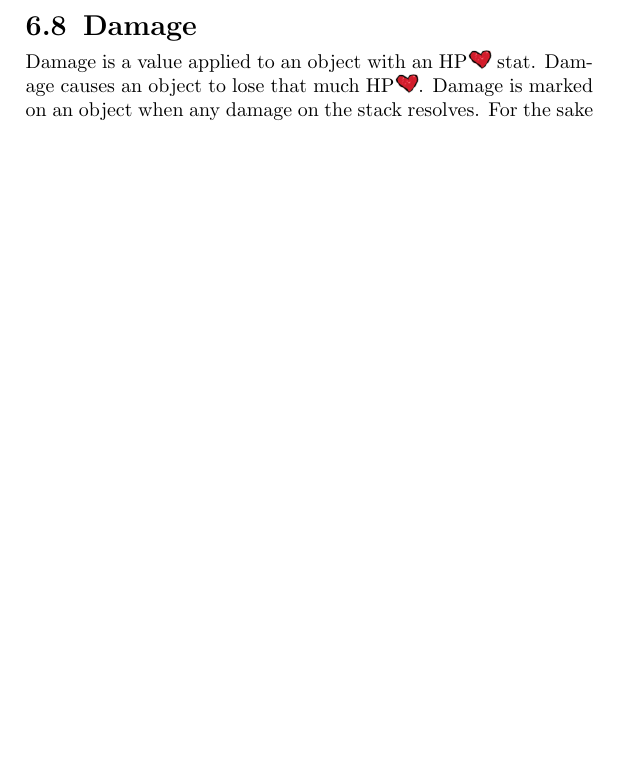
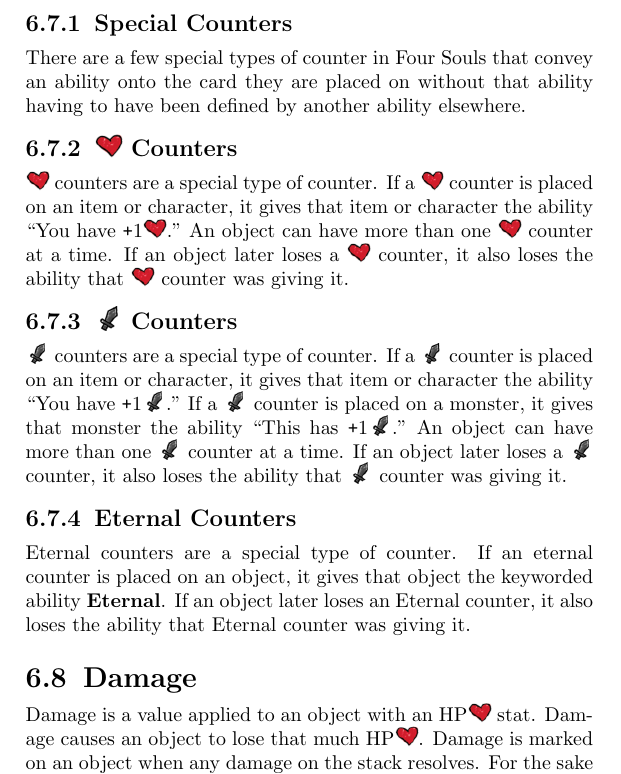
Before and after one commit to duckyb/four-souls-rules-booklet, a LaTeX book (main.tex): part of page 29 of 69 before the commit and part of page 29 of 70 after it, cut at the place of the change, the shorter picture padded with empty space. Compiled offline with pdfLaTeX.

Commit message:
Add Special Counters subsections

```diff
--- a/main.tex
+++ b/main.tex
@@ -39,6 +39,7 @@
 \newcommand{\dice}{\inlineicon{./assets/ms-dice.png}}
 \newcommand{\heart}{\inlineicon{./assets/ms-heart.png}}
 \newcommand{\soul}{\inlineicon{./assets/ms-soul.png}}
+\newcommand{\sword}{\inlineicon{./assets/ms-sword.png}}
 
 %% setup config stuff
 
@@ -484,6 +485,14 @@
     Counters put on a \textbf{player} are tied to that specific player, and will not be removed even if their \textbf{character} changes. Counters put on a player’s \textbf{character}, however, are tied specifically to the character, \textbf{not the player}, and would be removed if the character was to change.
 
     Any counters on an object are removed when it leaves play, unless otherwise specified. Remember, if a card becomes \textbf{covered in a slot}, it is considered to have left play.
+    \subsection{Special Counters}
+    There are a few special types of counter in Four Souls that convey an ability onto the card they are placed on without that ability having to have been defined by another ability elsewhere.
+    \subsection{\heart\ Counters}
+    \heart\ counters are a special type of counter. If a \heart\ counter is placed on an item or character, it gives that item or character the ability “You have \plus1\heart.” An object can have more than one \heart\ counter at a time. If an object later loses a \heart\ counter, it also loses the ability that \heart\ counter was giving it.
+    \subsection{\sword\ Counters}
+    \sword\ counters are a special type of counter. If a \sword\ counter is placed on an item or character, it gives that item or character the ability “You have \plus1\sword.” If a \sword\ counter is placed on a monster, it gives that monster the ability “This has \plus1\sword.” An object can have more than one \sword\ counter at a time. If an object later loses a \sword\ counter, it also loses the ability that \sword\ counter was giving it.
+    \subsection{Eternal Counters}
+    Eternal counters are a special type of counter. If an eternal counter is placed on an object, it gives that object the keyworded ability \textbf{Eternal}. If an object later loses an Eternal counter, it also loses the ability that Eternal counter was giving it.
     \section{Damage}
     Damage is a value applied to an object with an HP\heart\ stat. Damage causes an object to lose that much HP\heart. Damage is marked on an object when any damage on the stack resolves. For the sake of this section, a player is considered an object with HP\heart\ equal to what is on their character card.
 
```
Also changed, not shown: assets/ms-sword.png (added).
